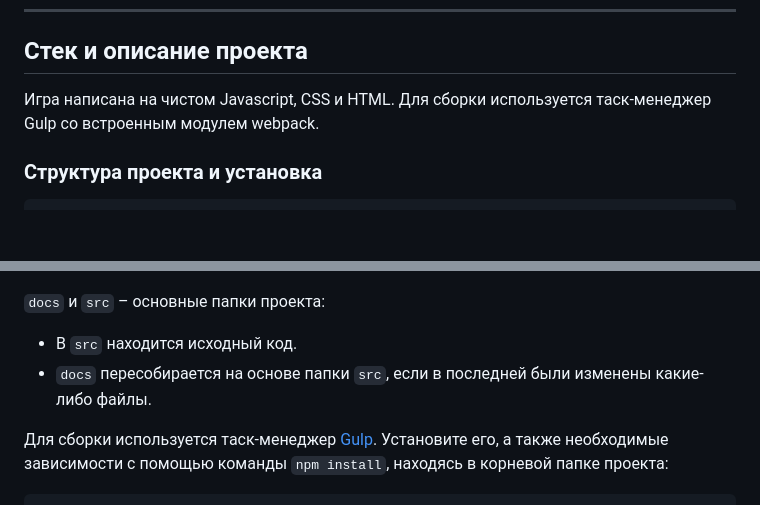
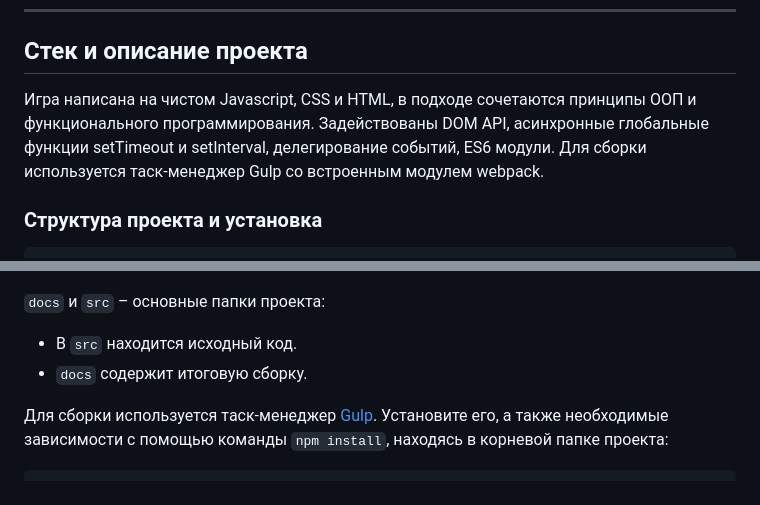
Before and after one commit to DarthEvgenius/pairs_memory_game, a Markdown page: README.md, 2 parts joined by grey strips. GitHub-like rendering; blank space fills up the shorter version.

````diff
--- a/README.md
+++ b/README.md
@@ -22,7 +22,7 @@
 
 ## Стек и описание проекта
 
-Игра написана на чистом Javascript, CSS и HTML. Для сборки используется таск-менеджер Gulp со встроенным модулем webpack.
+Игра написана на чистом Javascript, CSS и HTML, в подходе сочетаются принципы ООП и функционального программирования. Задействованы DOM API, асинхронные глобальные функции setTimeout и setInterval, делегирование событий, ES6 модули. Для сборки используется таск-менеджер Gulp со встроенным модулем webpack.
 
 ### Структура проекта и установка
 
@@ -46,7 +46,7 @@
 ```
 `docs` и `src` &ndash; основные папки проекта:
 - В `src` находится исходный код.
-- `docs` пересобирается на основе папки `src`, если в последней были изменены какие-либо файлы.
+- `docs` содержит итоговую сборку.
 
 Для сборки используется таск-менеджер [Gulp](https://gulpjs.com/). Установите его, а также необходимые зависимости с помощью команды `npm install`, находясь в корневой папке проекта:
 
````
